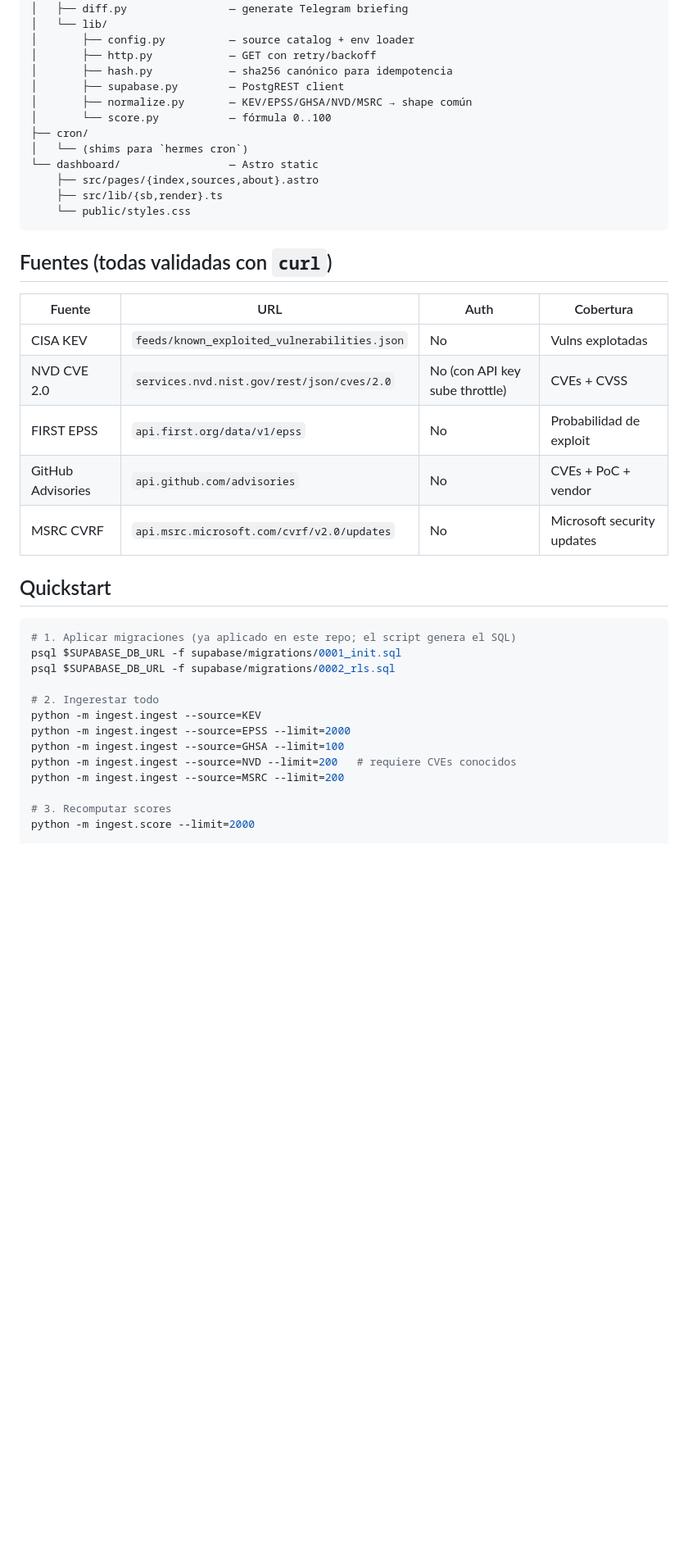
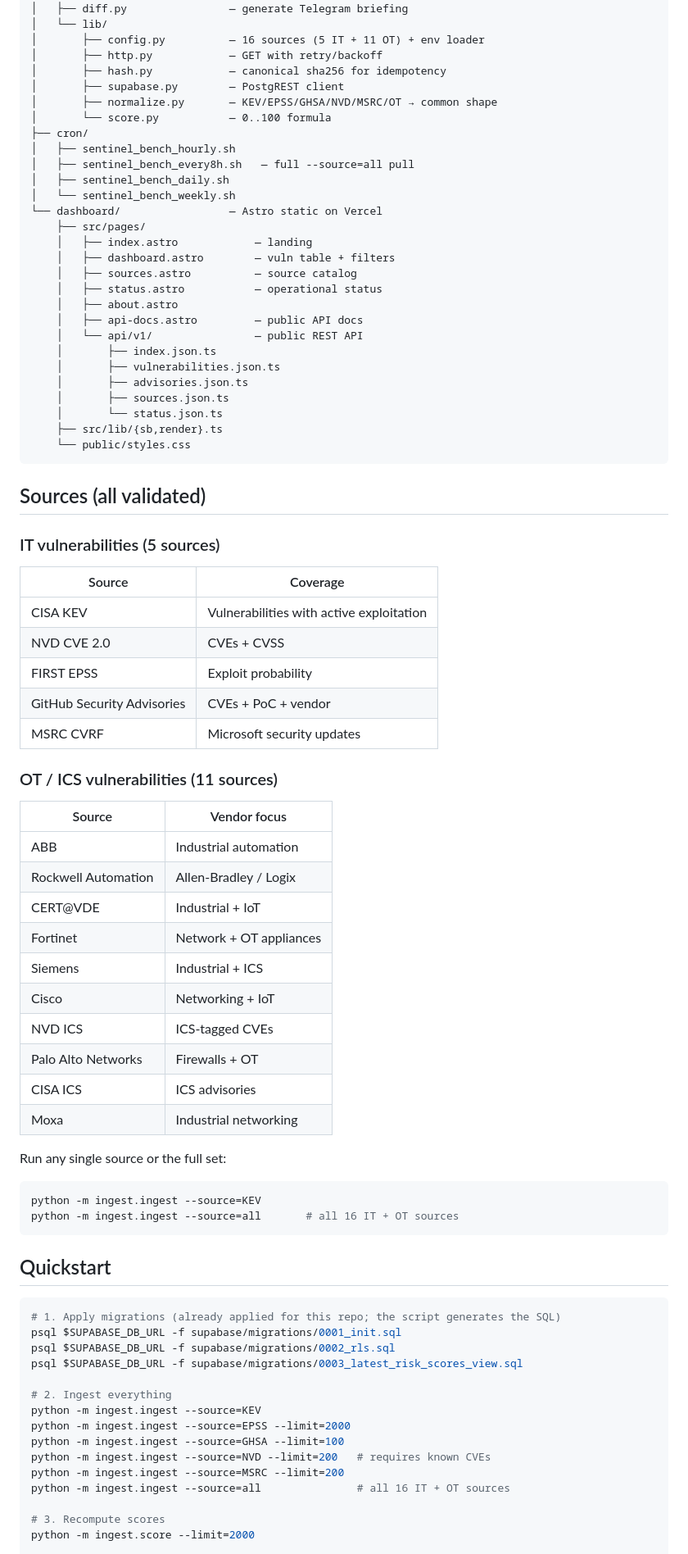
Before and after one commit to iamtweaks/sentinel-bench, a Markdown page: README.md, the part around one of its changes. Shown at 82% size. Rendered like a GitHub page; blank space fills up the shorter version.

Commit message:
docs(readme): translate to English, add Contributing + REST API + OT sources + current structure

````diff
--- a/README.md
+++ b/README.md
@@ -44,44 +43,85 @@ sentinel-bench/
 │   ├── score.py               — recompute risk_scores
 │   ├── diff.py                — generate Telegram briefing
 │   └── lib/
-│       ├── config.py          — source catalog + env loader
-│       ├── http.py            — GET con retry/backoff
-│       ├── hash.py            — sha256 canónico para idempotencia
+│       ├── config.py          — 16 sources (5 IT + 11 OT) + env loader
+│       ├── http.py            — GET with retry/backoff
+│       ├── hash.py            — canonical sha256 for idempotency
 │       ├── supabase.py        — PostgREST client
-│       ├── normalize.py       — KEV/EPSS/GHSA/NVD/MSRC → shape común
-│       └── score.py           — fórmula 0..100
+│       ├── normalize.py       — KEV/EPSS/GHSA/NVD/MSRC/OT → common shape
+│       └── score.py           — 0..100 formula
 ├── cron/
-│   └── (shims para `hermes cron`)
-└── dashboard/                 — Astro static
-    ├── src/pages/{index,sources,about}.astro
+│   ├── sentinel_bench_hourly.sh
+│   ├── sentinel_bench_every8h.sh   — full --source=all pull
+│   ├── sentinel_bench_daily.sh
+│   └── sentinel_bench_weekly.sh
+└── dashboard/                 — Astro static on Vercel
+    ├── src/pages/
+    │   ├── index.astro            — landing
+    │   ├── dashboard.astro        — vuln table + filters
+    │   ├── sources.astro          — source catalog
+    │   ├── status.astro           — operational status
+    │   ├── about.astro
+    │   ├── api-docs.astro         — public API docs
+    │   └── api/v1/                — public REST API
+    │       ├── index.json.ts
+    │       ├── vulnerabilities.json.ts
+    │       ├── advisories.json.ts
+    │       ├── sources.json.ts
+    │       └── status.json.ts
     ├── src/lib/{sb,render}.ts
     └── public/styles.css
 ```
 
-## Fuentes (todas validadas con `curl`)
+## Sources (all validated)
 
-| Fuente | URL | Auth | Cobertura |
-|---|---|---|---|
-| CISA KEV | `feeds/known_exploited_vulnerabilities.json` | No | Vulns explotadas |
-| NVD CVE 2.0 | `services.nvd.nist.gov/rest/json/cves/2.0` | No (con API key sube throttle) | CVEs + CVSS |
-| FIRST EPSS | `api.first.org/data/v1/epss` | No | Probabilidad de exploit |
-| GitHub Advisories | `api.github.com/advisories` | No | CVEs + PoC + vendor |
-| MSRC CVRF | `api.msrc.microsoft.com/cvrf/v2.0/updates` | No | Microsoft security updates |
+### IT vulnerabilities (5 sources)
+
+| Source | Coverage |
+|---|---|
+| CISA KEV | Vulnerabilities with active exploitation |
+| NVD CVE 2.0 | CVEs + CVSS |
+| FIRST EPSS | Exploit probability |
+| GitHub Security Advisories | CVEs + PoC + vendor |
+| MSRC CVRF | Microsoft security updates |
+
+### OT / ICS vulnerabilities (11 sources)
+
+| Source | Vendor focus |
+|---|---|
+| ABB | Industrial automation |
+| Rockwell Automation | Allen-Bradley / Logix |
+| CERT@VDE | Industrial + IoT |
+| Fortinet | Network + OT appliances |
+| Siemens | Industrial + ICS |
+| Cisco | Networking + IoT |
+| NVD ICS | ICS-tagged CVEs |
+| Palo Alto Networks | Firewalls + OT |
+| CISA ICS | ICS advisories |
+| Moxa | Industrial networking |
+
+Run any single source or the full set:
+
+```bash
+python -m ingest.ingest --source=KEV
+python -m ingest.ingest --source=all       # all 16 IT + OT sources
+```
 
 ## Quickstart
 
 ```bash
-# 1. Aplicar migraciones (ya aplicado en este repo; el script genera el SQL)
+# 1. Apply migrations (already applied for this repo; the script generates the SQL)
 psql $SUPABASE_DB_URL -f supabase/migrations/0001_init.sql
 psql $SUPABASE_DB_URL -f supabase/migrations/0002_rls.sql
+psql $SUPABASE_DB_URL -f supabase/migrations/0003_latest_risk_scores_view.sql
 
-# 2. Ingerestar todo
+# 2. Ingest everything
 python -m ingest.ingest --source=KEV
 python -m ingest.ingest --source=EPSS --limit=2000
 python -m ingest.ingest --source=GHSA --limit=100
-python -m ingest.ingest --source=NVD --limit=200   # requiere CVEs conocidos
+python -m ingest.ingest --source=NVD --limit=200   # requires known CVEs
 python -m ingest.ingest --source=MSRC --limit=200
+python -m ingest.ingest --source=all               # all 16 IT + OT sources
 
-# 3. Recomputar scores
+# 3. Recompute scores
 python -m ingest.score --limit=2000
 
````
Also changed, not shown: other parts of README.md (+62 -36 lines).
